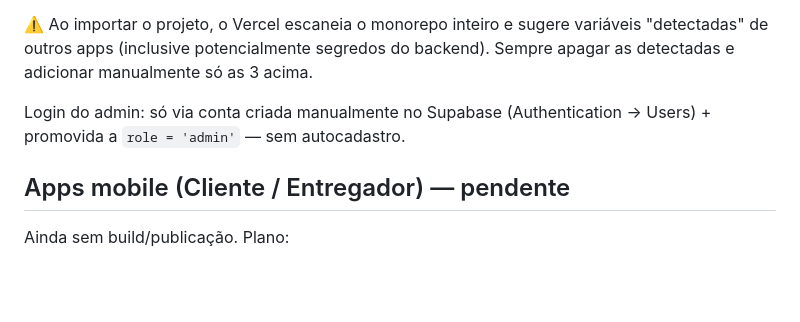
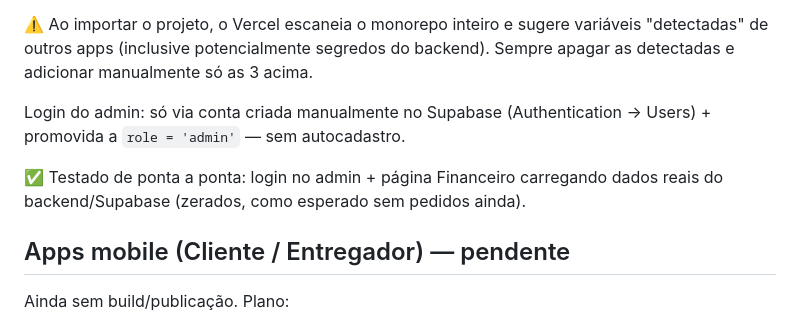
Before and after one commit to gallzeraadelivery/guelasecodelivery, a Markdown page: DEPLOYMENT.md, the part around the change. GitHub-like rendering; blank space fills up the shorter version.

Commit message:
Confirmar teste end-to-end do painel admin
Co-Authored-By: Claude Sonnet 5 <noreply@anthropic.com>
Claude-Session: https://claude.ai/code/session_016qWPJCtiGgw5yjwRBkEKEy

```diff
--- a/DEPLOYMENT.md
+++ b/DEPLOYMENT.md
@@ -82,6 +82,9 @@ backend). Sempre apagar as detectadas e adicionar manualmente só as 3 acima.
 Login do admin: só via conta criada manualmente no Supabase (Authentication
 → Users) + promovida a `role = 'admin'` — sem autocadastro.
 
+✅ Testado de ponta a ponta: login no admin + página Financeiro carregando
+dados reais do backend/Supabase (zerados, como esperado sem pedidos ainda).
+
 ## Apps mobile (Cliente / Entregador) — pendente
 
 Ainda sem build/publicação. Plano:
```
